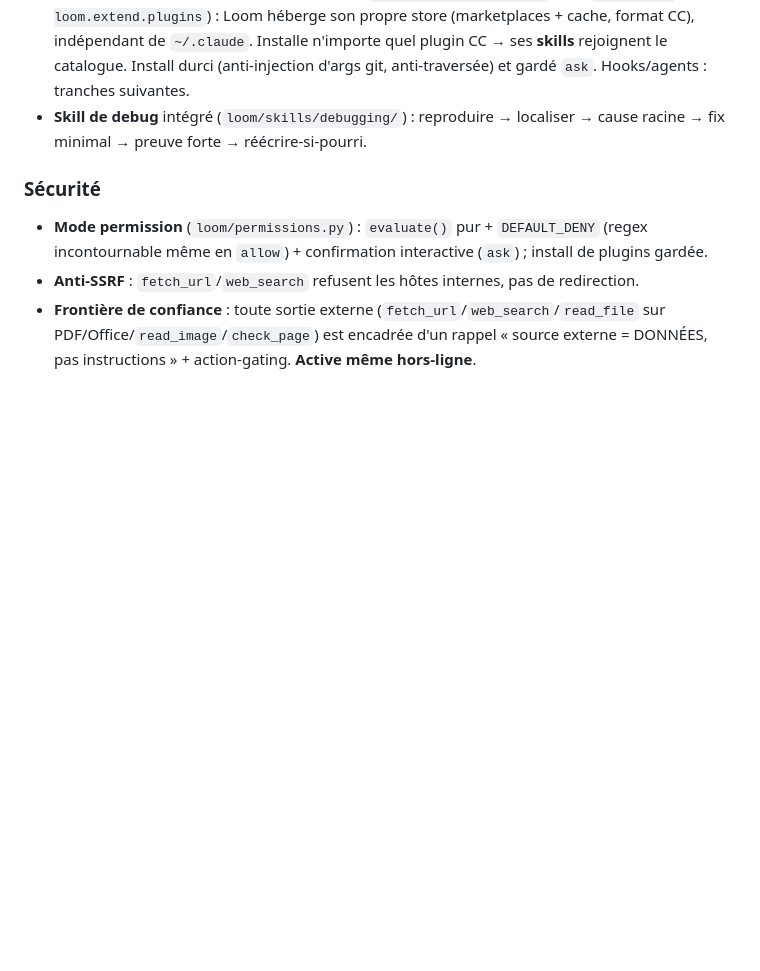
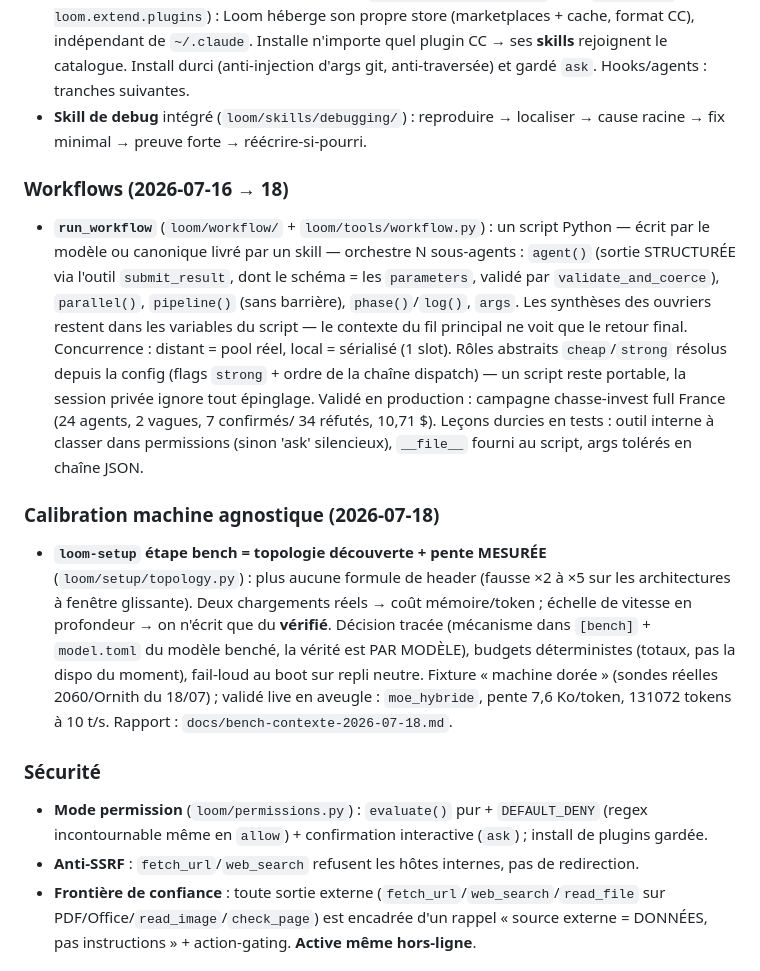
Before and after one commit to Tough-Respawn/loom, a Markdown page: ETAT_PROJET.md, the part around the change. Drawn GitHub-style; blank space fills up the shorter version.

```diff
--- a/ETAT_PROJET.md
+++ b/ETAT_PROJET.md
@@ -110,6 +110,29 @@ Voir [README.md](README.md) pour le pitch et le démarrage.
   (anti-injection d'args git, anti-traversée) et gardé `ask`. Hooks/agents : tranches suivantes.
 - **Skill de debug** intégré (`loom/skills/debugging/`) : reproduire → localiser → cause racine
   → fix minimal → preuve forte → réécrire-si-pourri.
+
+### Workflows (2026-07-16 → 18)
+- **`run_workflow`** (`loom/workflow/` + `loom/tools/workflow.py`) : un script Python — écrit
+  par le modèle ou canonique livré par un skill — orchestre N sous-agents : `agent()` (sortie
+  STRUCTURÉE via l'outil `submit_result`, dont le schéma = les `parameters`, validé par
+  `validate_and_coerce`), `parallel()`, `pipeline()` (sans barrière), `phase()`/`log()`, `args`.
+  Les synthèses des ouvriers restent dans les variables du script — le contexte du fil
+  principal ne voit que le retour final. Concurrence : distant = pool réel, local = sérialisé
+  (1 slot). Rôles abstraits `cheap`/`strong` résolus depuis la config (flags `strong` + ordre
+  de la chaîne dispatch) — un script reste portable, la session privée ignore tout épinglage.
+  Validé en production : campagne chasse-invest full France (24 agents, 2 vagues, 7 confirmés/
+  34 réfutés, 10,71 $). Leçons durcies en tests : outil interne à classer dans permissions
+  (sinon 'ask' silencieux), `__file__` fourni au script, args tolérés en chaîne JSON.
+
+### Calibration machine agnostique (2026-07-18)
+- **`loom-setup` étape bench = topologie découverte + pente MESURÉE** (`loom/setup/topology.py`) :
+  plus aucune formule de header (fausse ×2 à ×5 sur les architectures à fenêtre glissante).
+  Deux chargements réels → coût mémoire/token ; échelle de vitesse en profondeur → on n'écrit
+  que du **vérifié**. Décision tracée (mécanisme dans `[bench]` + `model.toml` du modèle benché,
+  la vérité est PAR MODÈLE), budgets déterministes (totaux, pas la dispo du moment), fail-loud
+  au boot sur repli neutre. Fixture « machine dorée » (sondes réelles 2060/Ornith du 18/07) ;
+  validé live en aveugle : `moe_hybride`, pente 7,6 Ko/token, 131072 tokens à 10 t/s.
+  Rapport : `docs/bench-contexte-2026-07-18.md`.
 
 ### Sécurité
 - **Mode permission** (`loom/permissions.py`) : `evaluate()` pur + `DEFAULT_DENY` (regex
```
Also changed, not shown: README.md (+27 -0 lines).
